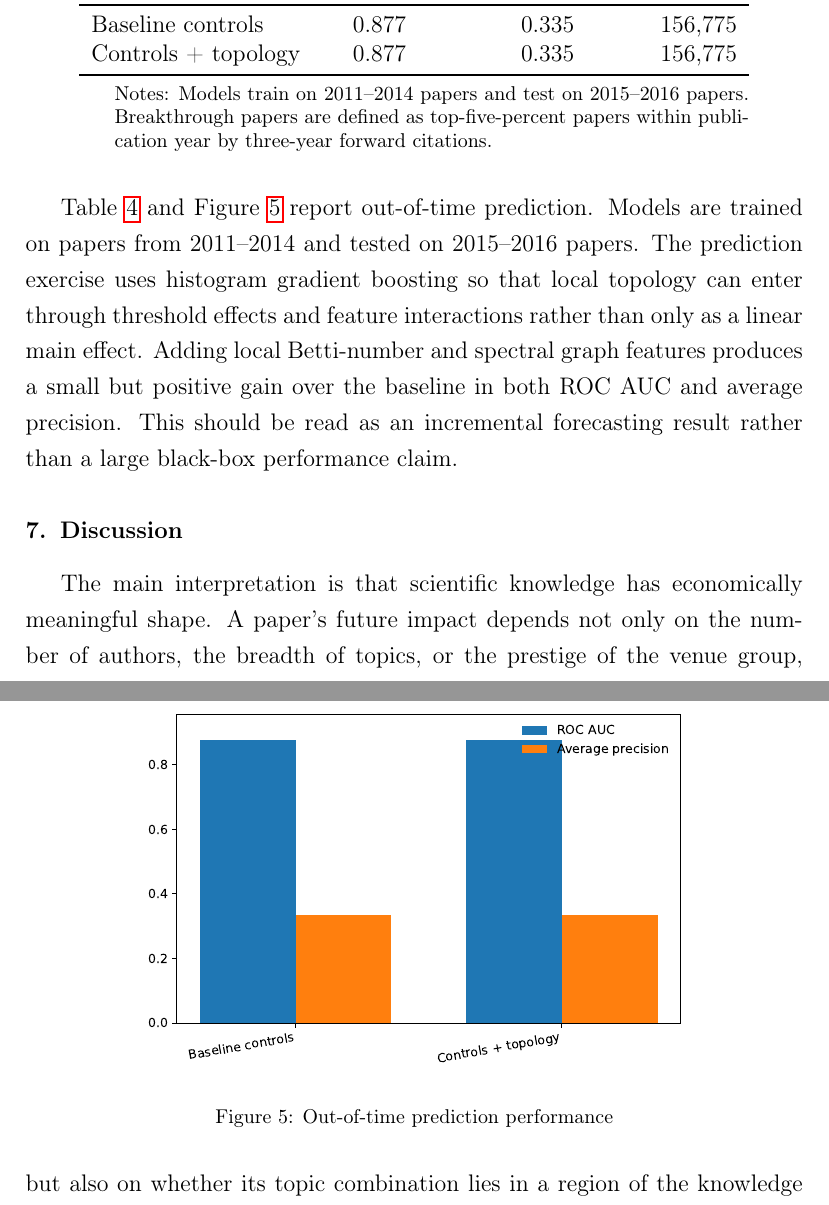
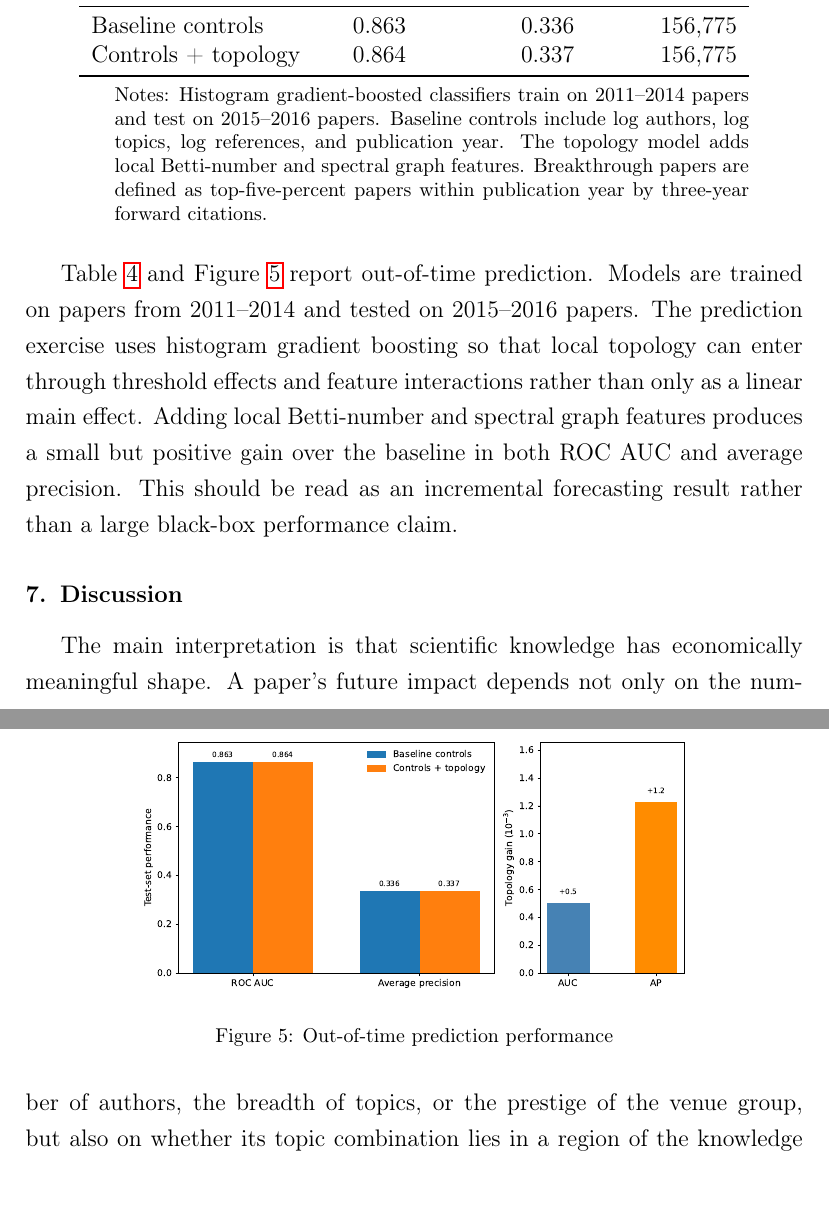
Before and after one commit to HarryLuUMN/scinet-geometry-topology, a LaTeX paper (paper/main.tex, which reads paper/tables/prediction_table.tex): two parts of pages 12 and 13 of 15, joined at a grey line, cut so that both start at the same text. Compiled offline with pdfLaTeX.

Commit message:
Regenerate paper with topology prediction gain
The analysis artifacts and compiled manuscript now reflect the TDA/spectral prediction specification. The out-of-time prediction table reports a small positive gain for topology over baseline controls, and the figure includes a gain panel so the incremental effect is visible without rescaling the absolute bars.

Constraint: Keep generated paper artifacts synchronized with the committed analysis script

Confidence: high

Scope-risk: narrow

Tested: make analysis; latexmk -C main.tex && latexmk -pdf -interaction=nonstopmode main.tex; main.pdf has 15 pages; extracted PDF text contains updated prediction values

Not-tested: External replication on a fresh machine

```diff
--- a/paper/tables/prediction_table.tex
+++ b/paper/tables/prediction_table.tex
@@ -6,13 +6,13 @@
 \toprule
 Model & ROC AUC & Average precision & Test $N$ \\
 \midrule
-Baseline controls & 0.877 & 0.335 & 156,775 \\
-Controls + topology & 0.877 & 0.335 & 156,775 \\
+Baseline controls & 0.863 & 0.336 & 156,775 \\
+Controls + topology & 0.864 & 0.337 & 156,775 \\
 \bottomrule
 \end{tabular}
 \begin{tablenotes}
 \footnotesize
-\item Notes: Models train on 2011--2014 papers and test on 2015--2016 papers. Breakthrough papers are defined as top-five-percent papers within publication year by three-year forward citations.
+\item Notes: Histogram gradient-boosted classifiers train on 2011--2014 papers and test on 2015--2016 papers. Baseline controls include log authors, log topics, log references, and publication year. The topology model adds local Betti-number and spectral graph features. Breakthrough papers are defined as top-five-percent papers within publication year by three-year forward citations.
 \end{tablenotes}
 \end{threeparttable}
 \end{table}
```
Also changed, not shown: paper/tables/results_macros.tex (+4 -2 lines), paper/figures/annual_tda_spectral.pdf, paper/figures/annual_topology.pdf, paper/figures/prediction_performance.pdf, paper/figures/tda_persistence_summary.pdf, paper/figures/topology_binscatter.pdf, paper/main.pdf.
